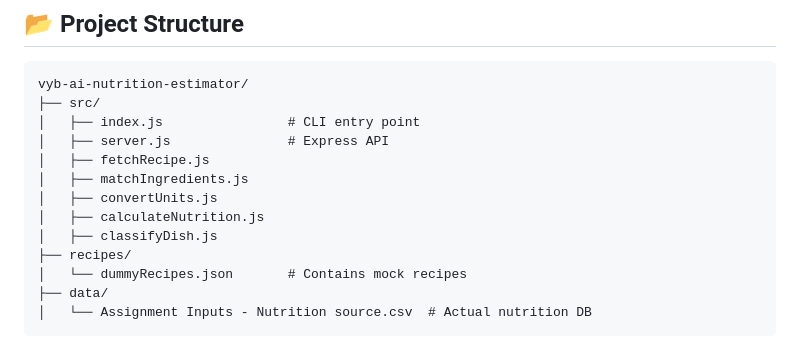
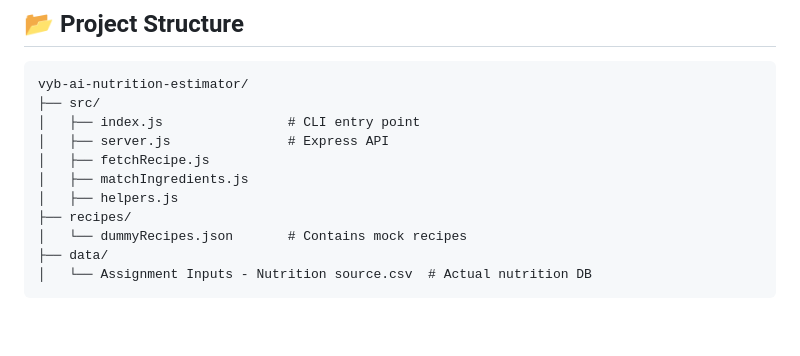
Before and after one commit to 1-aditya-2/Nutrtion-Estimator, a Markdown page: README.md, the part around the change printed below. Drawn GitHub-style; blank space fills up the shorter version.

```diff
--- a/README.md
+++ b/README.md
@@ -28,9 +28,7 @@ vyb-ai-nutrition-estimator/
 │   ├── server.js               # Express API
 │   ├── fetchRecipe.js
 │   ├── matchIngredients.js
-│   ├── convertUnits.js
-│   ├── calculateNutrition.js
-│   ├── classifyDish.js
+│   ├── helpers.js
 ├── recipes/
 │   └── dummyRecipes.json       # Contains mock recipes
 ├── data/
```
Also changed, not shown: other parts of README.md (+65 -0 lines).
